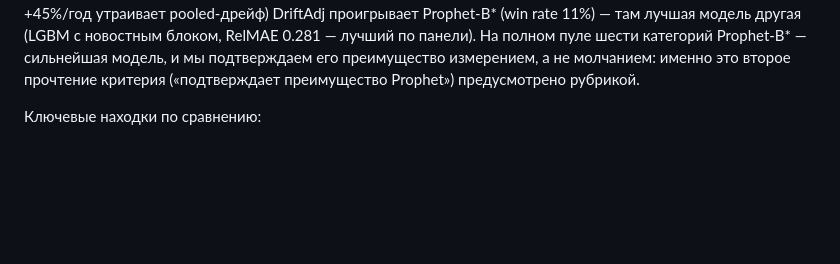
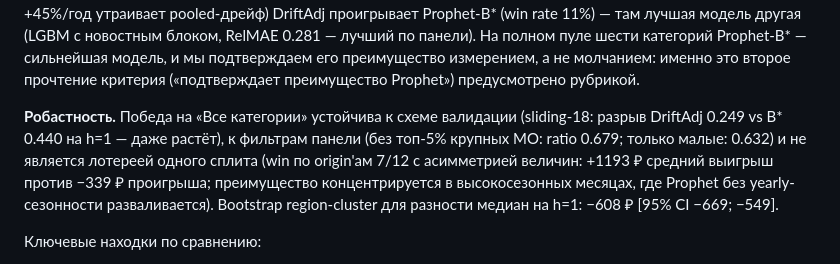
Before and after one commit to Asalio123/prognoz-final1, a Markdown page: reports/methodology.md, the part around the change. Drawn GitHub-style; blank space fills up the shorter version.

Commit message:
analysis(robustness): скользящее окно, подмножества панели и кластерный бутстреп

```diff
--- a/reports/methodology.md
+++ b/reports/methodology.md
@@ -79,6 +79,14 @@ Prophet-B* (win rate 11%) — там лучшая модель другая (LGB
 RelMAE 0.281 — лучший по панели). На полном пуле шести категорий Prophet-B* — сильнейшая
 модель, и мы подтверждаем его преимущество измерением, а не молчанием: именно это
 второе прочтение критерия («подтверждает преимущество Prophet») предусмотрено рубрикой.
+
+**Робастность.** Победа на «Все категории» устойчива к схеме валидации (sliding-18:
+разрыв DriftAdj 0.249 vs B* 0.440 на h=1 — даже растёт), к фильтрам панели (без топ-5%
+крупных МО: ratio 0.679; только малые: 0.632) и не является лотереей одного сплита
+(win по origin'ам 7/12 с асимметрией величин: +1193 ₽ средний выигрыш против −339 ₽
+проигрыша; преимущество концентрируется в высокосезонных месяцах, где Prophet без
+yearly-сезонности разваливается). Bootstrap region-cluster для разности медиан
+на h=1: −608 ₽ [95% CI −669; −549].
 
 Ключевые находки по сравнению:
 - F2.1 Честная конфигурация Prophet решает: B* сильнее дефолтной A на h=1/3/6
```
